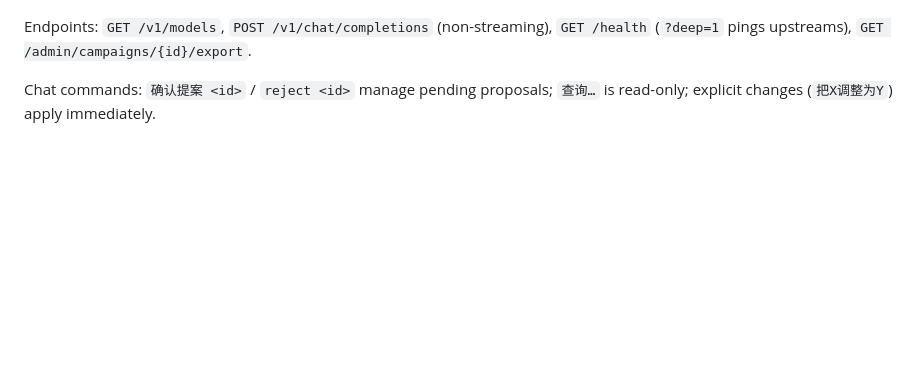
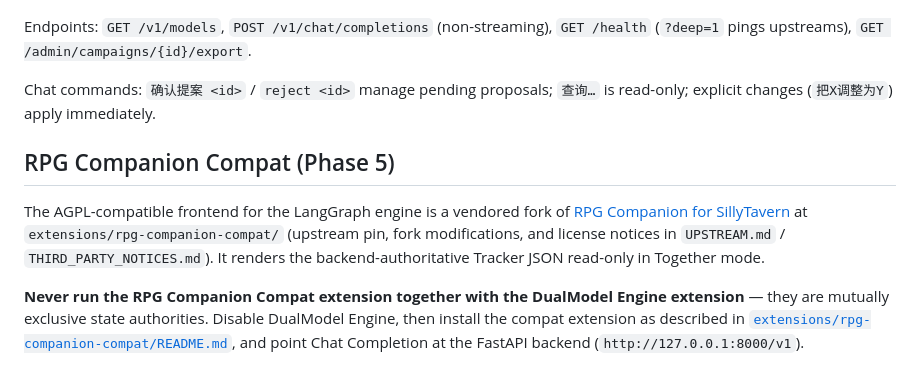
Before and after one commit to Roderickwqz/SillyTavern-DualModel-Engine, a Markdown page: README.md, the part around the change. Drawn GitHub-style; blank space fills up the shorter version.

Commit message:
docs: add RPG Companion compat install guide

```diff
--- a/README.md
+++ b/README.md
@@ -103,3 +103,17 @@ Endpoints: `GET /v1/models`, `POST /v1/chat/completions` (non-streaming),
 
 Chat commands: `确认提案 <id>` / `reject <id>` manage pending proposals;
 `查询…` is read-only; explicit changes (`把X调整为Y`) apply immediately.
+
+## RPG Companion Compat (Phase 5)
+
+The AGPL-compatible frontend for the LangGraph engine is a vendored fork of
+[RPG Companion for SillyTavern](https://github.com/SpicyMarinara/rpg-companion-sillytavern)
+at `extensions/rpg-companion-compat/` (upstream pin, fork modifications, and
+license notices in `UPSTREAM.md` / `THIRD_PARTY_NOTICES.md`). It renders the
+backend-authoritative Tracker JSON read-only in Together mode.
+
+**Never run the RPG Companion Compat extension together with the DualModel
+Engine extension** — they are mutually exclusive state authorities. Disable
+DualModel Engine, then install the compat extension as described in
+[`extensions/rpg-companion-compat/README.md`](extensions/rpg-companion-compat/README.md),
+and point Chat Completion at the FastAPI backend (`http://127.0.0.1:8000/v1`).
```
Also changed, not shown: extensions/rpg-companion-compat/README.md (added, +25 -0 lines).
